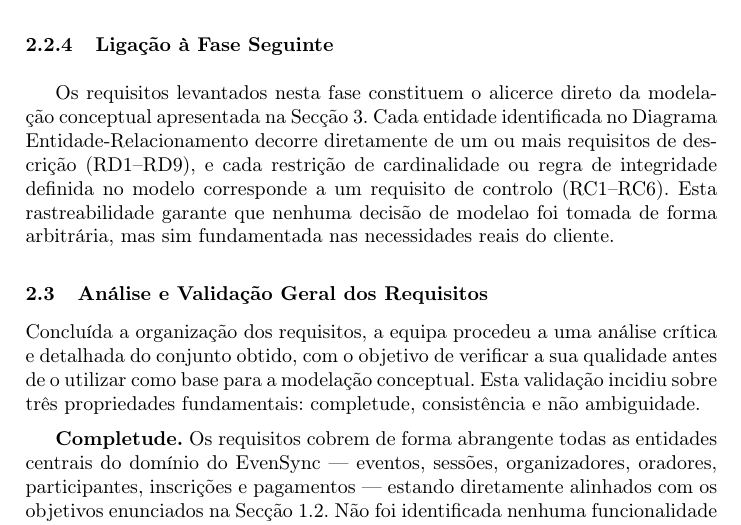
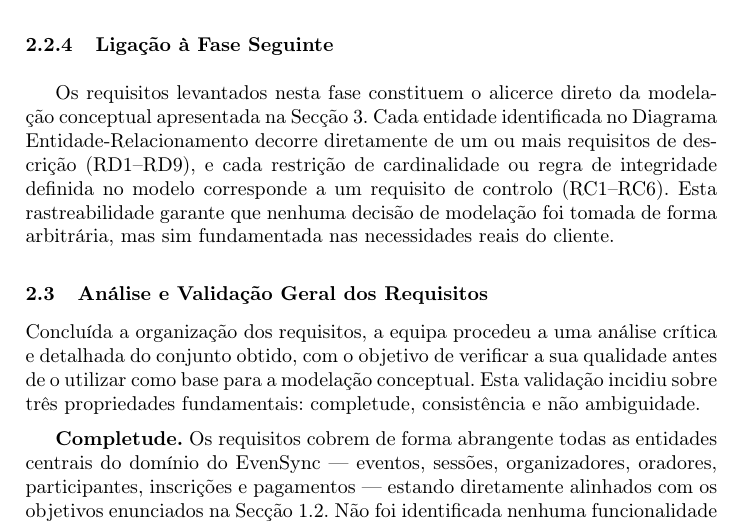
Before and after one commit to Brocasq6/Projeto_BD, a LaTeX paper (Relatório/relatório.tex): part of page 13 of 20, cut so that both start at the same text. Compiled offline with pdfLaTeX.

Commit message:
correção

```diff
--- a/Relatório/relatório.tex
+++ b/Relatório/relatório.tex
@@ -343,7 +343,7 @@
                 apresentada na Secção~3. Cada entidade identificada no Diagrama Entidade-Relacionamento
                 decorre diretamente de um ou mais requisitos de descrição (RD1--RD9), e cada restrição de
                 cardinalidade ou regra de integridade definida no modelo corresponde a um requisito de
-                controlo (RC1--RC6). Esta rastreabilidade garante que nenhuma decisão de modelao
+                controlo (RC1--RC6). Esta rastreabilidade garante que nenhuma decisão de modelação
                 foi tomada de forma arbitrária, mas sim fundamentada nas necessidades reais do cliente.
 
                 \subsection{Análise e Validação Geral dos Requisitos}
```
Also changed, not shown: Relatório/relatório.pdf, 3 other files.
